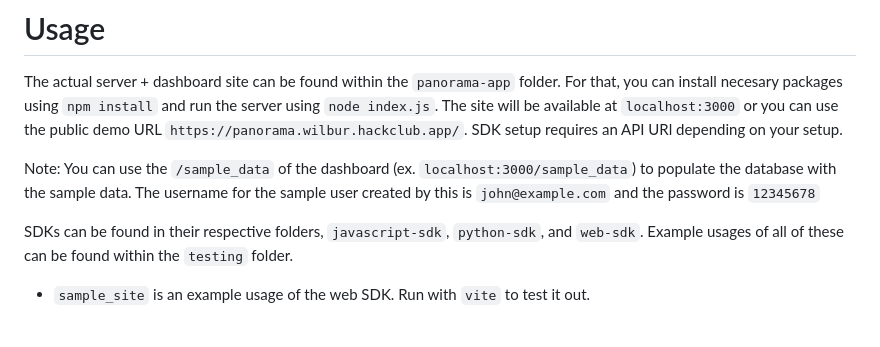
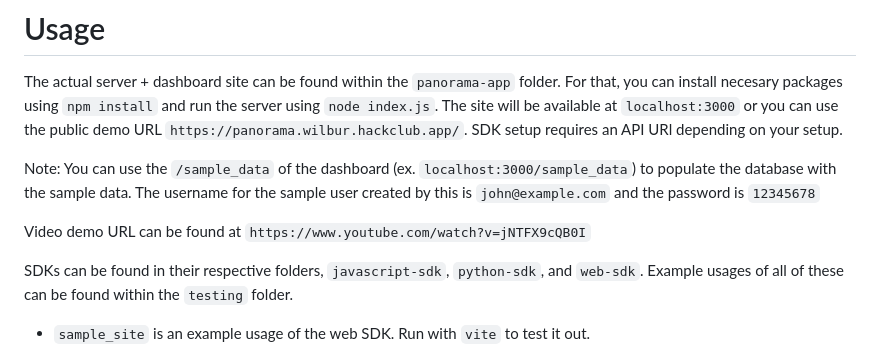
Before and after one commit to wilburcoding/panorama, a Markdown page: README.md, the part around the change. Rendered like a GitHub page; blank space fills up the shorter version.

Commit message:
Add video demo URL

```diff
--- a/README.md
+++ b/README.md
@@ -12,6 +12,8 @@ Features
 The actual server + dashboard site can be found within the `panorama-app` folder. For that, you can install necesary packages using `npm install` and run the server using `node index.js`. The site will be available at `localhost:3000` or you can use the public demo URL `https://panorama.wilbur.hackclub.app/`. SDK setup requires an API URl depending on your setup.
 
 Note: You can use the `/sample_data` of the dashboard (ex. `localhost:3000/sample_data`) to populate the database with the sample data. The username for the sample user created by this is `john@example.com` and the password is `12345678`
+
+Video demo URL can be found at `https://www.youtube.com/watch?v=jNTFX9cQB0I`
 
 
 
```
